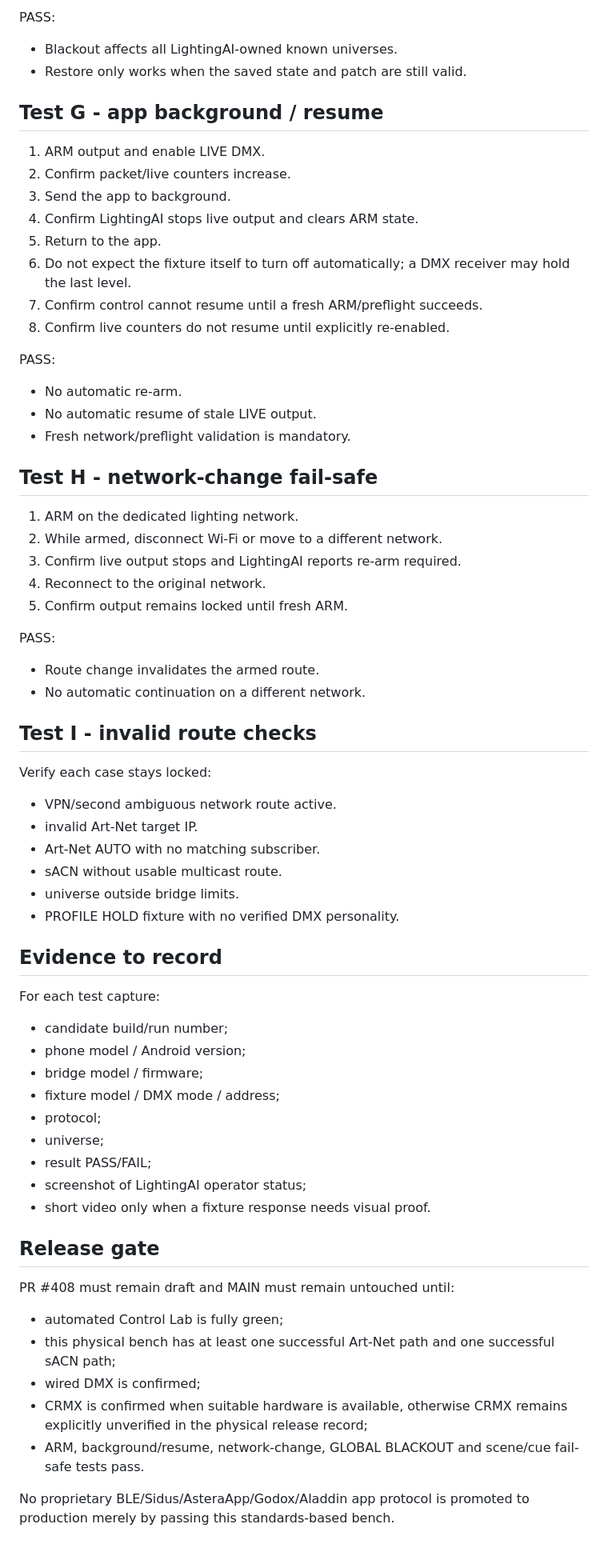
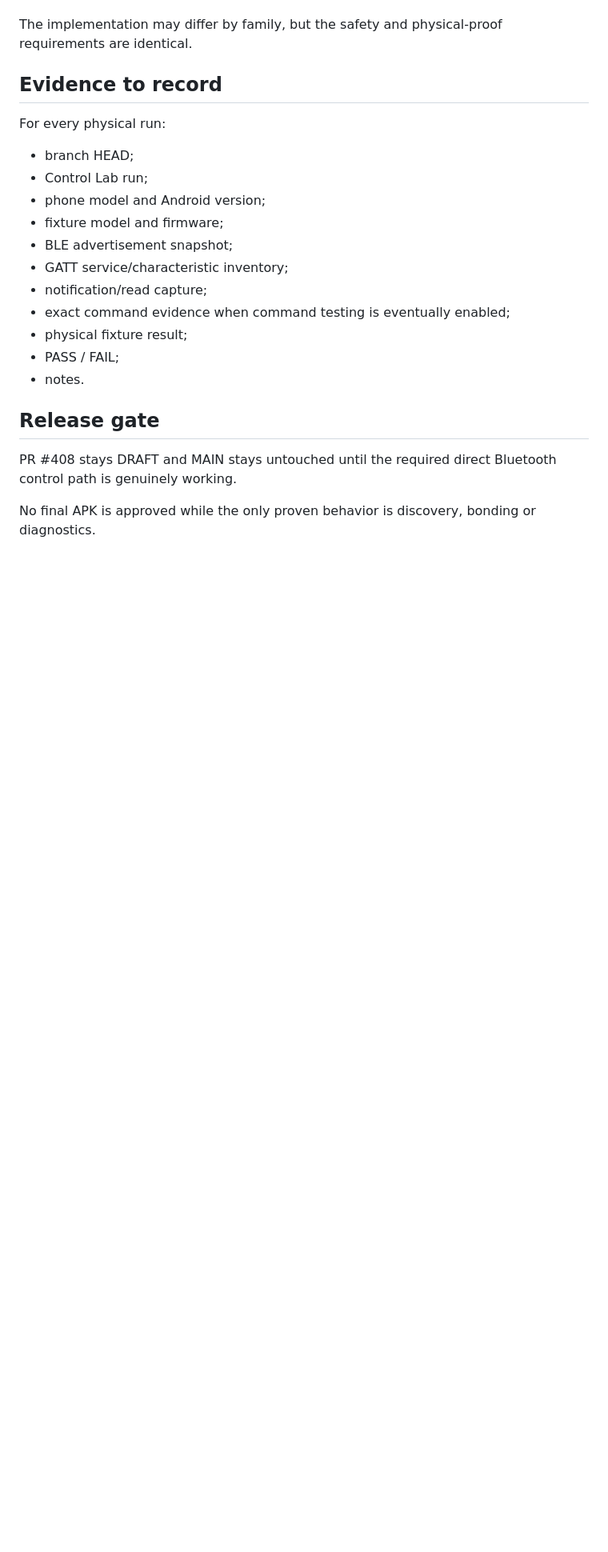
Before and after one commit to lucinematography/LightingAI, a Markdown page: CONTROL-HARDWARE-VALIDATION.md, the part around one of its changes. Shown at 80% size. Rendered like a GitHub page; blank space fills up the shorter version.

```diff
--- a/CONTROL-HARDWARE-VALIDATION.md
+++ b/CONTROL-HARDWARE-VALIDATION.md
@@ -166,66 +87,23 @@ PASS:
-PASS:
-- Blackout affects all LightingAI-owned known universes.
-- Restore only works when the saved state and patch are still valid.
-
-## Test G - app background / resume
-
-1. ARM output and enable LIVE DMX.
-2. Confirm packet/live counters increase.
-3. Send the app to background.
-4. Confirm LightingAI stops live output and clears ARM state.
-5. Return to the app.
-6. Do not expect the fixture itself to turn off automatically; a DMX receiver may hold the last level.
-7. Confirm control cannot resume until a fresh ARM/preflight succeeds.
-8. Confirm live counters do not resume until explicitly re-enabled.
-
-PASS:
-- No automatic re-arm.
-- No automatic resume of stale LIVE output.
-- Fresh network/preflight validation is mandatory.
-
-## Test H - network-change fail-safe
-
-1. ARM on the dedicated lighting network.
-2. While armed, disconnect Wi-Fi or move to a different network.
-3. Confirm live output stops and LightingAI reports re-arm required.
-4. Reconnect to the original network.
-5. Confirm output remains locked until fresh ARM.
-
-PASS:
-- Route change invalidates the armed route.
-- No automatic continuation on a different network.
-
-## Test I - invalid route checks
-
-Verify each case stays locked:
-- VPN/second ambiguous network route active.
-- invalid Art-Net target IP.
-- Art-Net AUTO with no matching subscriber.
-- sACN without usable multicast route.
-- universe outside bridge limits.
-- PROFILE HOLD fixture with no verified DMX personality.
+The implementation may differ by family, but the safety and physical-proof requirements are identical.
 
 ## Evidence to record
 
-For each test capture:
-- candidate build/run number;
-- phone model / Android version;
-- bridge model / firmware;
-- fixture model / DMX mode / address;
-- protocol;
-- universe;
-- result PASS/FAIL;
-- screenshot of LightingAI operator status;
-- short video only when a fixture response needs visual proof.
+For every physical run:
+
+- branch HEAD;
+- Control Lab run;
+- phone model and Android version;
+- fixture model and firmware;
+- BLE advertisement snapshot;
+- GATT service/characteristic inventory;
+- notification/read capture;
+- exact command evidence when command testing is eventually enabled;
+- physical fixture result;
+- PASS / FAIL;
+- notes.
 
 ## Release gate
 
-PR #408 must remain draft and MAIN must remain untouched until:
+PR #408 stays DRAFT and MAIN stays untouched until the required direct Bluetooth control path is genuinely working.
 
-- automated Control Lab is fully green;
-- this physical bench has at least one successful Art-Net path and one successful sACN path;
-- wired DMX is confirmed;
-- CRMX is confirmed when suitable hardware is available, otherwise CRMX remains explicitly unverified in the physical release record;
-- ARM, background/resume, network-change, GLOBAL BLACKOUT and scene/cue fail-safe tests pass.
-
-No proprietary BLE/Sidus/AsteraApp/Godox/Aladdin app protocol is promoted to production merely by passing this standards-based bench.
+No final APK is approved while the only proven behavior is discovery, bonding or diagnostics.
```
Also changed, not shown: other parts of CONTROL-HARDWARE-VALIDATION.md (+61 -140 lines).
